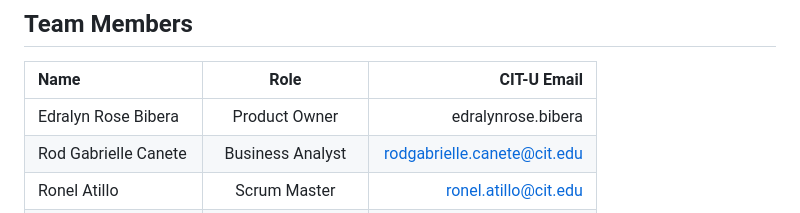
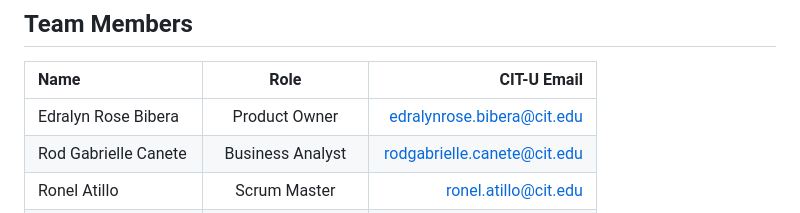
Before and after one commit to mrxception/CSIT327-G1-MyCebu, a Markdown page: README.md, the part around the change. Rendered like a GitHub page.

Commit message:
docs:added @cit.edu

```diff
--- a/README.md
+++ b/README.md
@@ -92,7 +92,7 @@ Then open **[http://127.0.0.1:8000/](http://127.0.0.1:8000/)** in your browser
 
 | Name                              | Role               | CIT-U Email                            |
 | :-------------------------------- | :-----------------:| --------------------------------------:|
-| Edralyn Rose Bibera               | Product Owner      | edralynrose.bibera                     |
+| Edralyn Rose Bibera               | Product Owner      | edralynrose.bibera@cit.edu                     |
 | Rod Gabrielle Canete              | Business Analyst   | rodgabrielle.canete@cit.edu            |
 | Ronel Atillo                      | Scrum Master       | ronel.atillo@cit.edu                   |
 | Jay Yan Tiongzon                  | Lead Developer     | jayyan.tiongzon@cit.edu                |
```
